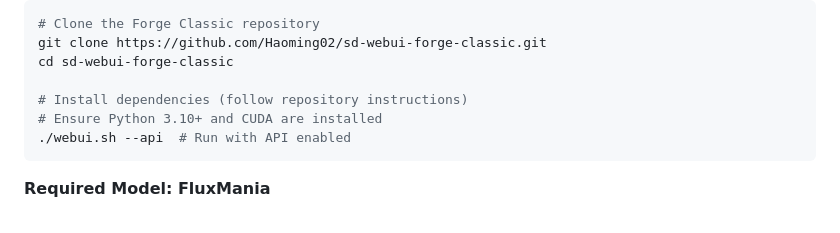
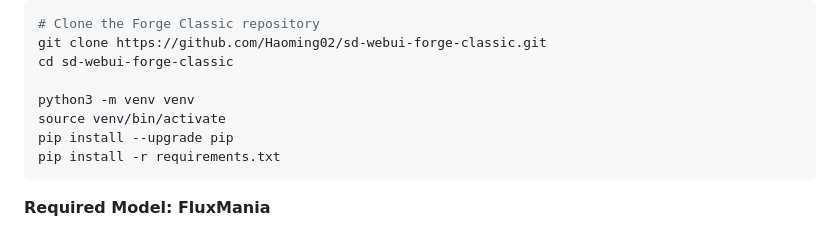
Before and after one commit to tuvshinorg/AI-YouTube-Video-Generator, a Markdown page: README.md, the part around the change. GitHub-like rendering.

Commit message:
2025-06-09

````diff
--- a/README.md
+++ b/README.md
@@ -127,9 +127,10 @@ pip install ffmpeg-normalize
 git clone https://github.com/Haoming02/sd-webui-forge-classic.git
 cd sd-webui-forge-classic
 
-# Install dependencies (follow repository instructions)
-# Ensure Python 3.10+ and CUDA are installed
-./webui.sh --api  # Run with API enabled
+python3 -m venv venv
+source venv/bin/activate
+pip install --upgrade pip
+pip install -r requirements.txt
 ```
 
 **Required Model: FluxMania**
````
